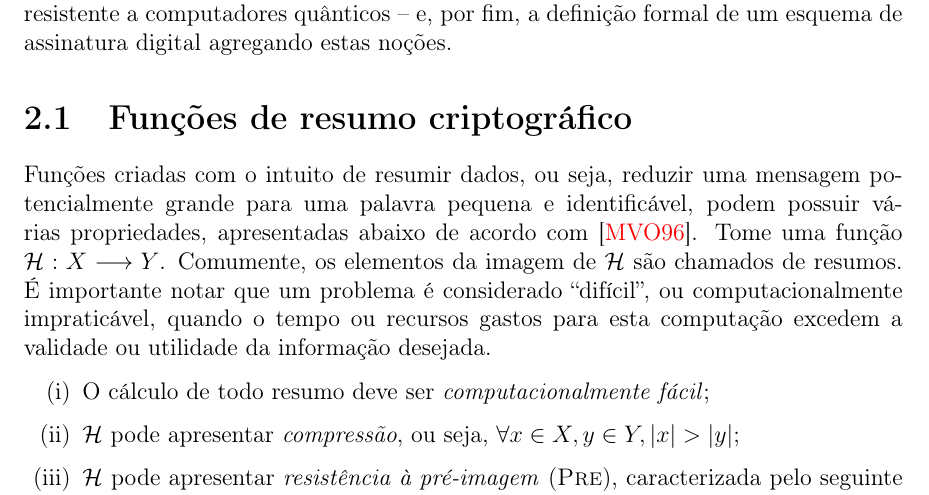
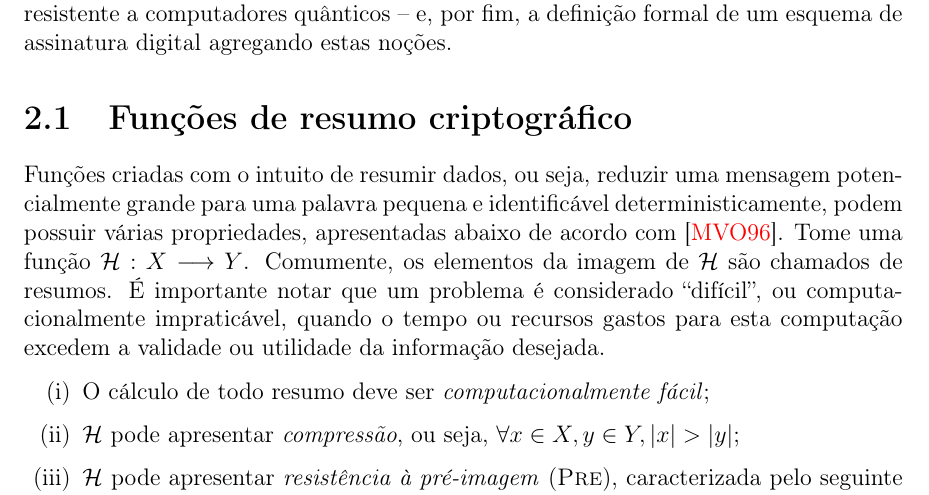
Before and after one commit to zambonin/bsc, a LaTeX document (bsc.tex): part of page 4 of 11, cut so that both start at the same text. Compiled offline with pdfLaTeX.

Commit message:
sharelatex: update bsc.tex from r1816 to r1818

```diff
--- a/bsc.tex
+++ b/bsc.tex
@@ -147,7 +147,7 @@ agregando estas noções.
 \section{Funções de resumo criptográfico}
 
 Funções criadas com o intuito de resumir dados, ou seja, reduzir uma mensagem
-potencialmente grande para uma palavra pequena e identificável, podem possuir
+potencialmente grande para uma palavra pequena e identificável deterministicamente, podem possuir
 várias propriedades, apresentadas abaixo de acordo com~\cite{Menezes:1996:HAC:548089}.
 Tome uma função $\mathcal{H} : X \longrightarrow Y$. Comumente, os elementos da imagem
 de \hh{} são chamados de resumos. É importante notar que um problema é considerado
```
